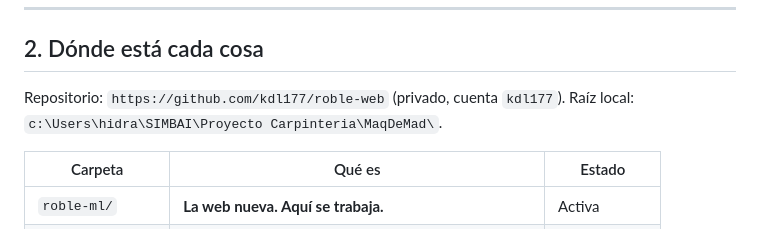
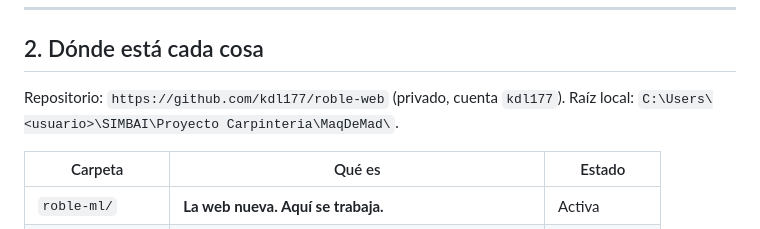
Before and after one commit to Grx-CorpSL/roble-maquinaria, a Markdown page: docs/contexto.md, the part around the change. GitHub-like rendering.

Commit message:
Ruta local fuera de la documentacion
Co-Authored-By: Claude Fable 5.1 <noreply@anthropic.com>

```diff
--- a/docs/contexto.md
+++ b/docs/contexto.md
@@ -26,7 +26,7 @@ pagos los lleva otra persona: fuera de este trabajo.** Aquí solo estética y fu
 ## 2. Dónde está cada cosa
 
 Repositorio: `https://github.com/kdl177/roble-web` (privado, cuenta `kdl177`). Raíz local:
-`c:\Users\hidra\SIMBAI\Proyecto Carpinteria\MaqDeMad\`.
+`C:\Users\<usuario>\SIMBAI\Proyecto Carpinteria\MaqDeMad\`.
 
 | Carpeta | Qué es | Estado |
 |---|---|---|
```
